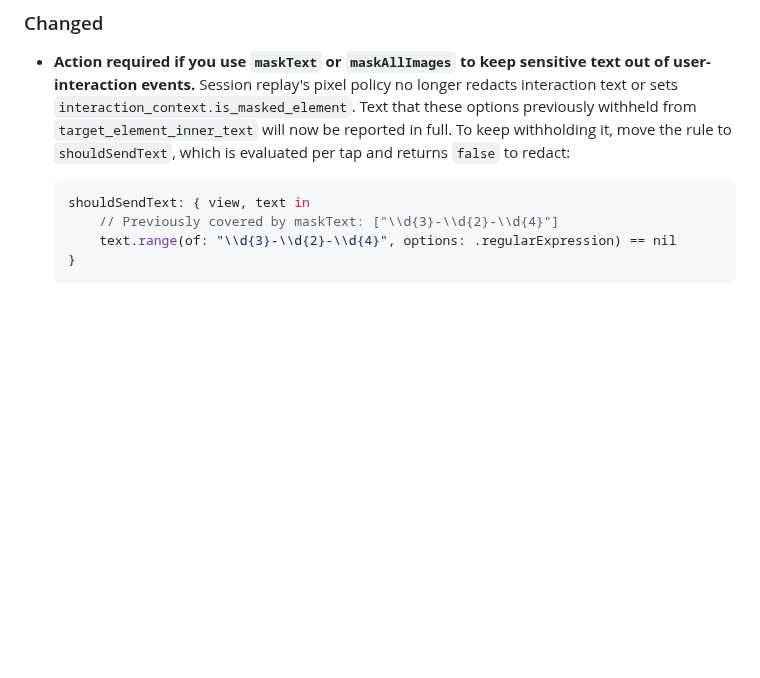
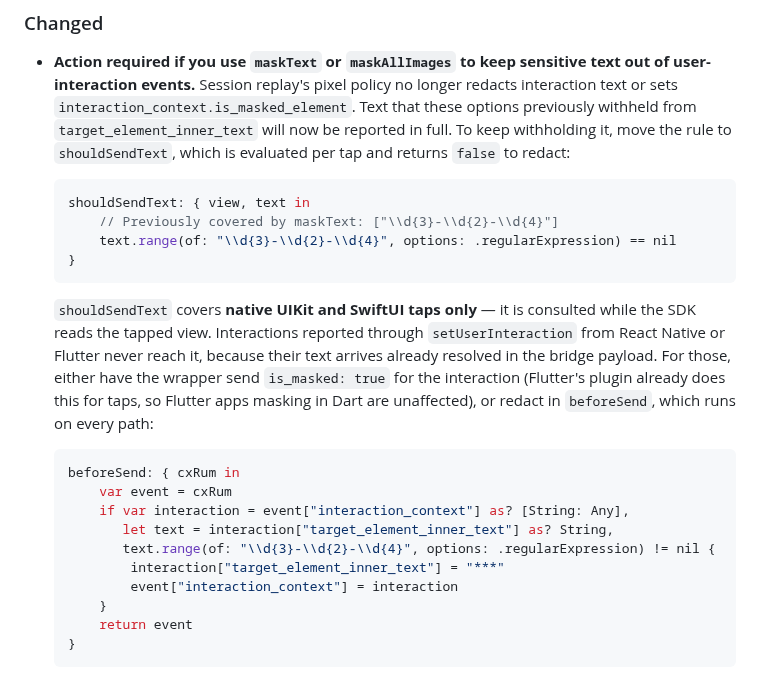
Before and after one commit to coralogix/cx-ios-sdk, a Markdown page: CHANGELOG.md, the part around the change. GitHub-like rendering; blank space fills up the shorter version.

Commit message:
CX-55319 docs: scope the masking migration to native, add the hybrid remedy
shouldSendText is only passed to TapDataExtractor.extract, so it is consulted
for native taps alone. Interactions arriving through setUserInteraction never
reach it — their text comes resolved in the bridge payload and is redacted only
when the verdict is true — so React Native and Flutter customers who relied on
maskText to keep sensitive text out of interaction events were being pointed at
a hook that cannot help them.

Names the two remedies that do work on that path: the wrapper sending
is_masked, which Flutter's plugin already does for taps, or redacting in
beforeSend, with a worked example.

Co-Authored-By: Claude Opus 5 <noreply@anthropic.com>

````diff
--- a/CHANGELOG.md
+++ b/CHANGELOG.md
@@ -18,6 +18,21 @@ omitted; the focus here is user-facing behavior changes. Tickets are referenced
   shouldSendText: { view, text in
       // Previously covered by maskText: ["\\d{3}-\\d{2}-\\d{4}"]
       text.range(of: "\\d{3}-\\d{2}-\\d{4}", options: .regularExpression) == nil
+  }
+  ```
+
+  `shouldSendText` covers **native UIKit and SwiftUI taps only** — it is consulted while the SDK reads the tapped view. Interactions reported through `setUserInteraction` from React Native or Flutter never reach it, because their text arrives already resolved in the bridge payload. For those, either have the wrapper send `is_masked: true` for the interaction (Flutter's plugin already does this for taps, so Flutter apps masking in Dart are unaffected), or redact in `beforeSend`, which runs on every path:
+
+  ```swift
+  beforeSend: { cxRum in
+      var event = cxRum
+      if var interaction = event["interaction_context"] as? [String: Any],
+         let text = interaction["target_element_inner_text"] as? String,
+         text.range(of: "\\d{3}-\\d{2}-\\d{4}", options: .regularExpression) != nil {
+          interaction["target_element_inner_text"] = "***"
+          event["interaction_context"] = interaction
+      }
+      return event
   }
   ```
 
````
Also changed, not shown: README.md (+1 -1 lines).
